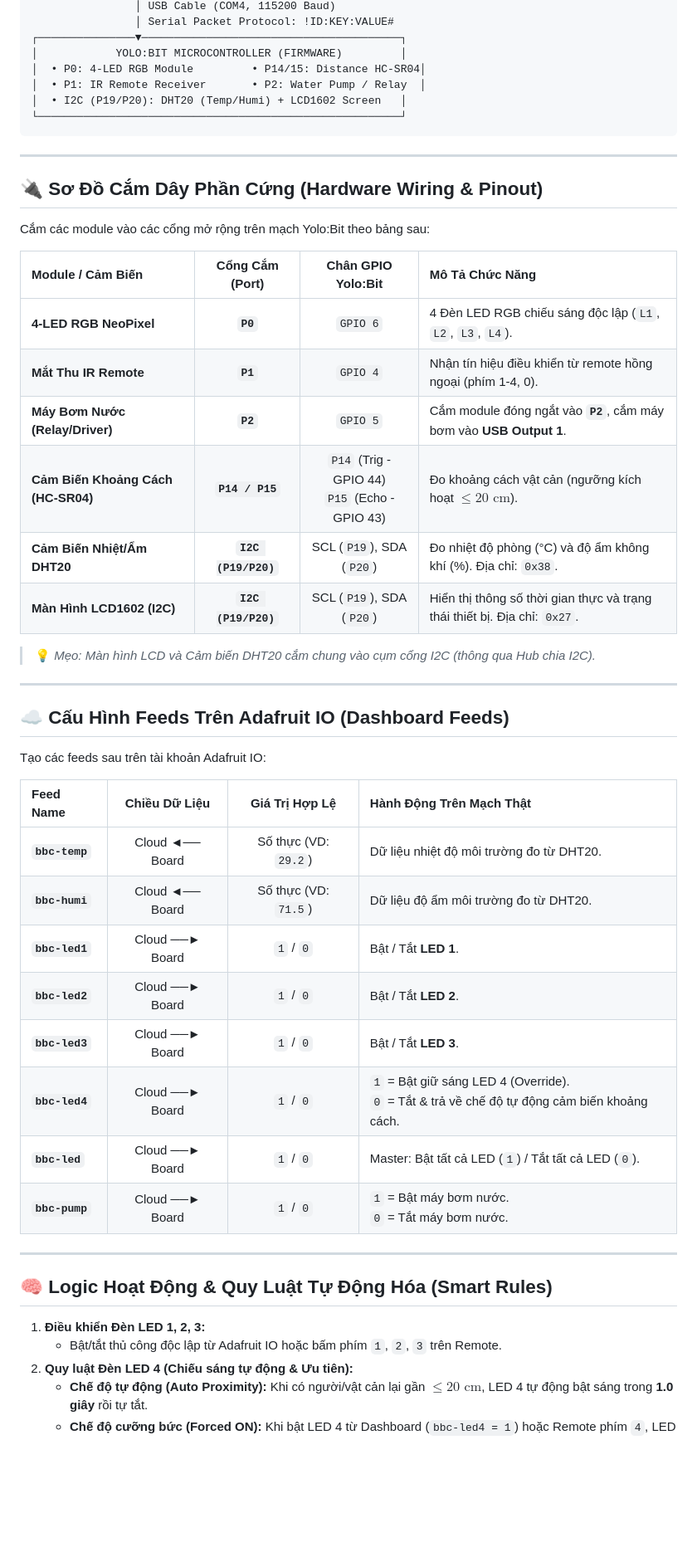
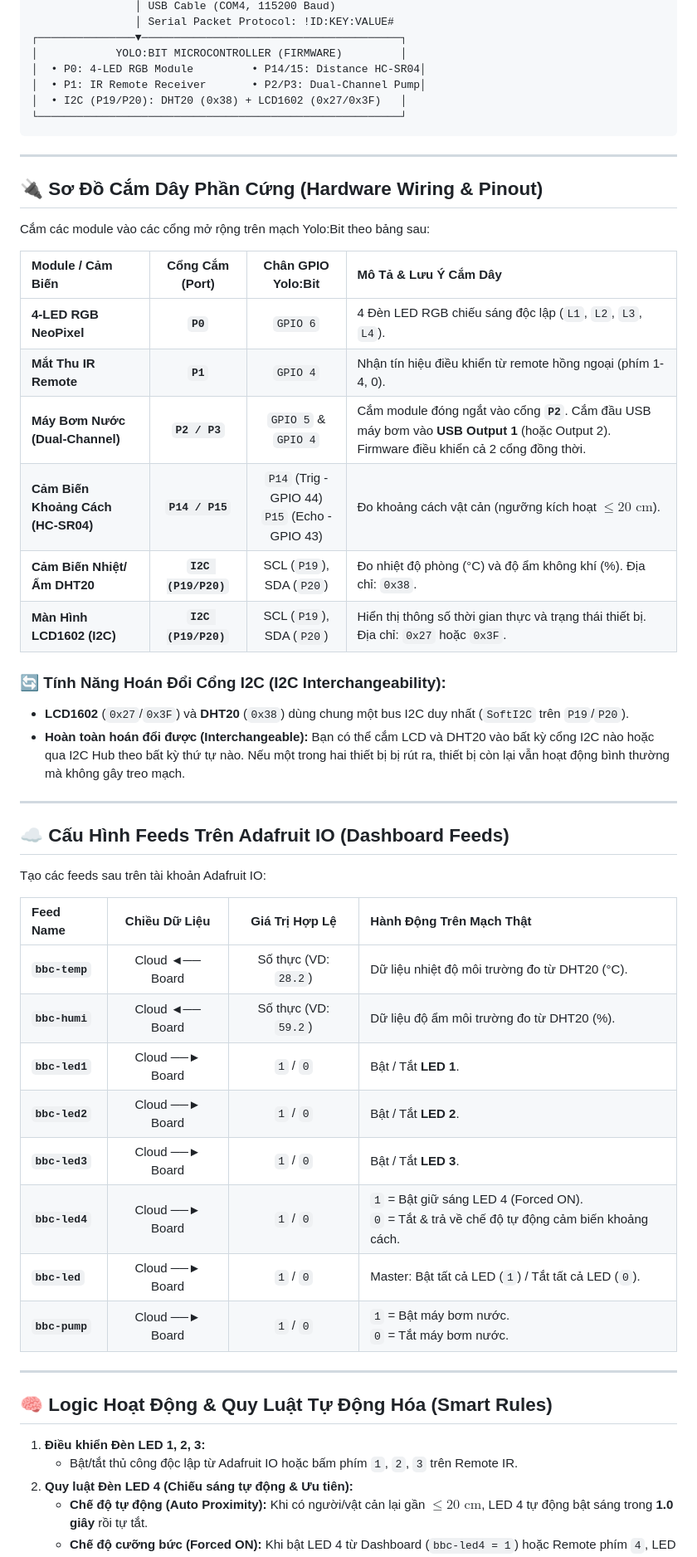
Before and after one commit to tuyen-coder/smarthome, a Markdown page: README.md, the part around one of its changes. Shown at 83% size. Rendered like a GitHub page; blank space fills up the shorter version.

````diff
--- a/README.md
+++ b/README.md
@@ -23,8 +23,8 @@ Hệ thống IoT Nhà thông minh & Nông nghiệp thông minh tích hợp vi đ
 ┌───────────────▼────────────────────────────────────────┐
 │            YOLO:BIT MICROCONTROLLER (FIRMWARE)         │
 │  • P0: 4-LED RGB Module         • P14/15: Distance HC-SR04│
-│  • P1: IR Remote Receiver       • P2: Water Pump / Relay  │
-│  • I2C (P19/P20): DHT20 (Temp/Humi) + LCD1602 Screen   │
+│  • P1: IR Remote Receiver       • P2/P3: Dual-Channel Pump│
+│  • I2C (P19/P20): DHT20 (0x38) + LCD1602 (0x27/0x3F)   │
 └────────────────────────────────────────────────────────┘
 ```
 
@@ -34,16 +34,18 @@ Hệ thống IoT Nhà thông minh & Nông nghiệp thông minh tích hợp vi đ
 
 Cắm các module vào các cổng mở rộng trên mạch Yolo:Bit theo bảng sau:
 
-| Module / Cảm Biến | Cổng Cắm (Port) | Chân GPIO Yolo:Bit | Mô Tả Chức Năng |
+| Module / Cảm Biến | Cổng Cắm (Port) | Chân GPIO Yolo:Bit | Mô Tả & Lưu Ý Cắm Dây |
 | :--- | :---: | :---: | :--- |
 | **4-LED RGB NeoPixel** | **`P0`** | `GPIO 6` | 4 Đèn LED RGB chiếu sáng độc lập (`L1`, `L2`, `L3`, `L4`). |
 | **Mắt Thu IR Remote** | **`P1`** | `GPIO 4` | Nhận tín hiệu điều khiển từ remote hồng ngoại (phím 1-4, 0). |
-| **Máy Bơm Nước (Relay/Driver)** | **`P2`** | `GPIO 5` | Cắm module đóng ngắt vào **`P2`**, cắm máy bơm vào **USB Output 1**. |
+| **Máy Bơm Nước (Dual-Channel)** | **`P2 / P3`** | `GPIO 5` & `GPIO 4` | Cắm module đóng ngắt vào cổng **`P2`**. Cắm đầu USB máy bơm vào **USB Output 1** (hoặc Output 2). Firmware điều khiển cả 2 cổng đồng thời. |
 | **Cảm Biến Khoảng Cách (HC-SR04)** | **`P14 / P15`** | `P14` (Trig - GPIO 44)<br>`P15` (Echo - GPIO 43) | Đo khoảng cách vật cản (ngưỡng kích hoạt $\le 20\text{ cm}$). |
 | **Cảm Biến Nhiệt/Ẩm DHT20** | **`I2C (P19/P20)`** | SCL (`P19`), SDA (`P20`) | Đo nhiệt độ phòng (°C) và độ ẩm không khí (%). Địa chỉ: `0x38`. |
-| **Màn Hình LCD1602 (I2C)** | **`I2C (P19/P20)`** | SCL (`P19`), SDA (`P20`) | Hiển thị thông số thời gian thực và trạng thái thiết bị. Địa chỉ: `0x27`. |
+| **Màn Hình LCD1602 (I2C)** | **`I2C (P19/P20)`** | SCL (`P19`), SDA (`P20`) | Hiển thị thông số thời gian thực và trạng thái thiết bị. Địa chỉ: `0x27` hoặc `0x3F`. |
 
-> 💡 *Mẹo: Màn hình LCD và Cảm biến DHT20 cắm chung vào cụm cổng I2C (thông qua Hub chia I2C).*
+### 🔄 Tính Năng Hoán Đổi Cổng I2C (I2C Interchangeability):
+* **LCD1602** (`0x27`/`0x3F`) và **DHT20** (`0x38`) dùng chung một bus I2C duy nhất (`SoftI2C` trên `P19`/`P20`).
+* **Hoàn toàn hoán đổi được (Interchangeable):** Bạn có thể cắm LCD và DHT20 vào bất kỳ cổng I2C nào hoặc qua I2C Hub theo bất kỳ thứ tự nào. Nếu một trong hai thiết bị bị rút ra, thiết bị còn lại vẫn hoạt động bình thường mà không gây treo mạch.
 
 ---
 
@@ -53,12 +55,12 @@ Tạo các feeds sau trên tài khoản Adafruit IO:
 
 | Feed Name | Chiều Dữ Liệu | Giá Trị Hợp Lệ | Hành Động Trên Mạch Thật |
 | :--- | :---: | :---: | :--- |
-| **`bbc-temp`** | Cloud ◄── Board | Số thực (VD: `29.2`) | Dữ liệu nhiệt độ môi trường đo từ DHT20. |
-| **`bbc-humi`** | Cloud ◄── Board | Số thực (VD: `71.5`) | Dữ liệu độ ẩm môi trường đo từ DHT20. |
+| **`bbc-temp`** | Cloud ◄── Board | Số thực (VD: `28.2`) | Dữ liệu nhiệt độ môi trường đo từ DHT20 (°C). |
+| **`bbc-humi`** | Cloud ◄── Board | Số thực (VD: `59.2`) | Dữ liệu độ ẩm môi trường đo từ DHT20 (%). |
 | **`bbc-led1`** | Cloud ──► Board | `1` / `0` | Bật / Tắt **LED 1**. |
 | **`bbc-led2`** | Cloud ──► Board | `1` / `0` | Bật / Tắt **LED 2**. |
 | **`bbc-led3`** | Cloud ──► Board | `1` / `0` | Bật / Tắt **LED 3**. |
-| **`bbc-led4`** | Cloud ──► Board | `1` / `0` | `1` = Bật giữ sáng LED 4 (Override).<br>`0` = Tắt & trả về chế độ tự động cảm biến khoảng cách. |
+| **`bbc-led4`** | Cloud ──► Board | `1` / `0` | `1` = Bật giữ sáng LED 4 (Forced ON).<br>`0` = Tắt & trả về chế độ tự động cảm biến khoảng cách. |
 | **`bbc-led`** | Cloud ──► Board | `1` / `0` | Master: Bật tất cả LED (`1`) / Tắt tất cả LED (`0`). |
 | **`bbc-pump`** | Cloud ──► Board | `1` / `0` | `1` = Bật máy bơm nước.<br>`0` = Tắt máy bơm nước. |
 
@@ -67,7 +69,7 @@ Tạo các feeds sau trên tài khoản Adafruit IO:
 ## 🧠 Logic Hoạt Động & Quy Luật Tự Động Hóa (Smart Rules)
 
 1. **Điều khiển Đèn LED 1, 2, 3:**
-   * Bật/tắt thủ công độc lập từ Adafruit IO hoặc bấm phím `1`, `2`, `3` trên Remote.
+   * Bật/tắt thủ công độc lập từ Adafruit IO hoặc bấm phím `1`, `2`, `3` trên Remote IR.
 2. **Quy luật Đèn LED 4 (Chiếu sáng tự động & Ưu tiên):**
    * **Chế độ tự động (Auto Proximity):** Khi có người/vật cản lại gần $\le 20\text{ cm}$, LED 4 tự động bật sáng trong **1.0 giây** rồi tự tắt.
    * **Chế độ cưỡng bức (Forced ON):** Khi bật LED 4 từ Dashboard (`bbc-led4 = 1`) hoặc Remote phím `4`, LED 4 sẽ **sáng liên tục** (bỏ qua hẹn giờ tắt).
````
Also changed, not shown: other parts of README.md (+36 -6 lines).
